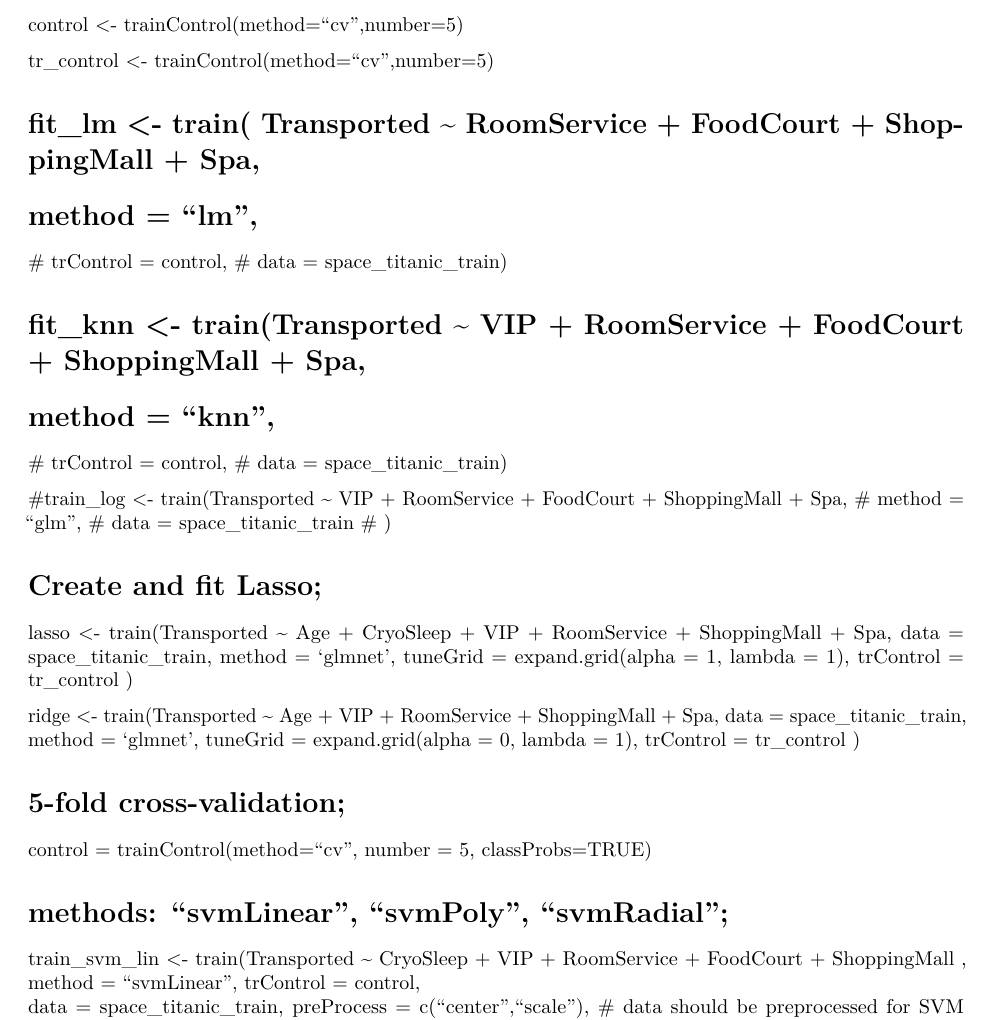
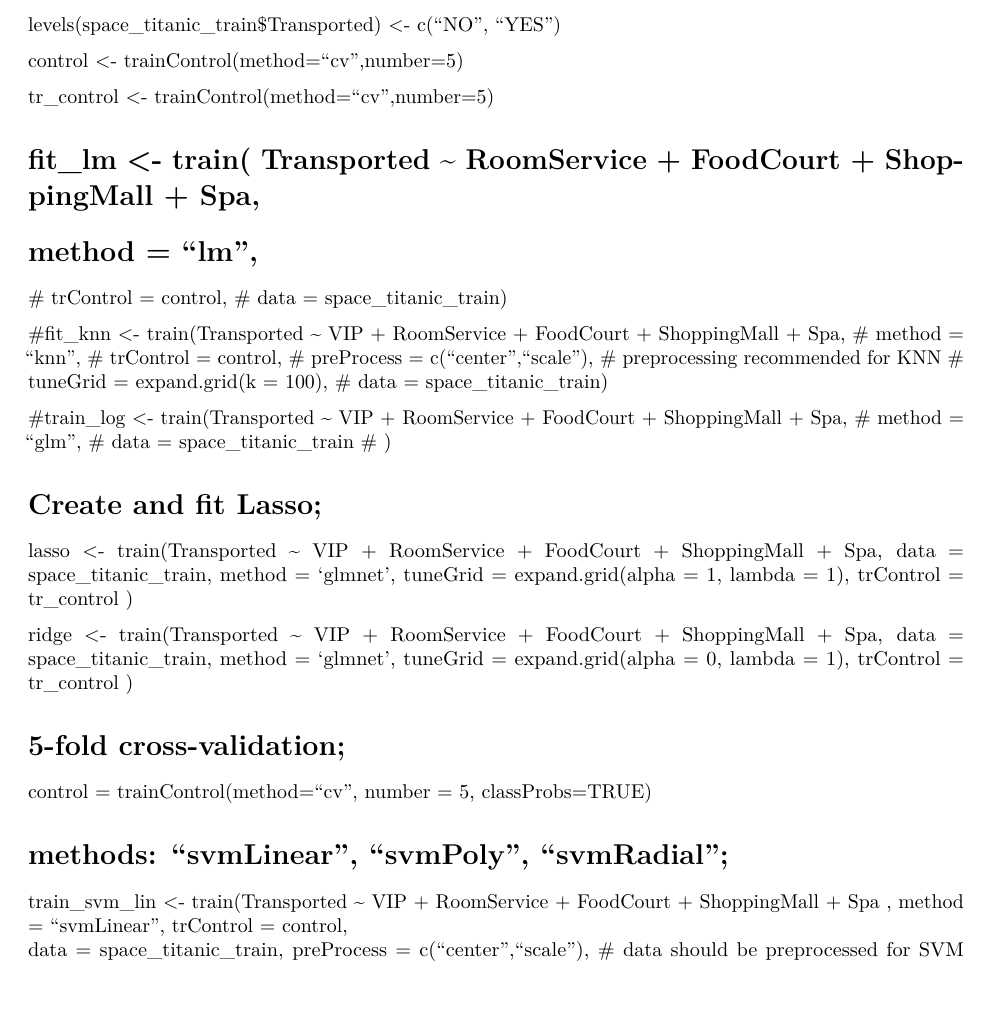
Before and after one commit to alejandroh3005/space-titanic, an R Markdown document (src/model_building.Rmd): part of page 3 of 3, cut at the place of the change, the shorter picture padded with empty space. Rendered offline with R 4.5, knitr and Pandoc, then LaTeX, with nearby package versions.

Commit message:
Update model_building.Rmd

```diff
--- a/src/model_building.Rmd
+++ b/src/model_building.Rmd
@@ -54,6 +54,8 @@ space_titanic_train$Transported = factor(space_titanic_train$Transported)
 
 space_titanic_train$Transported <- factor(space_titanic_train$Transported, levels = c("FALSE","TRUE"))
 
+levels(space_titanic_train$Transported) <- c("NO", "YES")
+
 control <- trainControl(method="cv",number=5)
 
 tr_control <- trainControl(method="cv",number=5)
@@ -63,10 +65,12 @@ tr_control <- trainControl(method="cv",number=5)
  #               trControl = control,
   #              data = space_titanic_train)
 
-# fit_knn <- train(Transported ~ VIP + RoomService + FoodCourt + ShoppingMall + Spa,
+#fit_knn <- train(Transported ~ VIP + RoomService + FoodCourt + ShoppingMall + Spa,
 #                 method = "knn",
  #                trControl = control,
-  #               data = space_titanic_train)
+  #               preProcess = c("center","scale"), # preprocessing recommended for KNN
+   #              tuneGrid = expand.grid(k = 100),
+    #             data = space_titanic_train)
 
 #train_log <- train(Transported ~ VIP + RoomService + FoodCourt + ShoppingMall + Spa,
  #                  method = "glm",
@@ -75,14 +79,14 @@ tr_control <- trainControl(method="cv",number=5)
 
 # Create and fit Lasso;
 
-lasso <- train(Transported ~ Age + CryoSleep + VIP + RoomService + ShoppingMall + Spa,
+lasso <- train(Transported ~ VIP + RoomService + FoodCourt + ShoppingMall + Spa,
              data = space_titanic_train,
              method = 'glmnet',
              tuneGrid = expand.grid(alpha = 1, lambda = 1),
              trControl = tr_control
 )
 
-ridge <- train(Transported ~ Age + VIP + RoomService + ShoppingMall + Spa,
+ridge <- train(Transported ~ VIP + RoomService + FoodCourt + ShoppingMall + Spa,
              data = space_titanic_train,
              method = 'glmnet',
              tuneGrid = expand.grid(alpha = 0, lambda = 1),
@@ -95,7 +99,9 @@ control = trainControl(method="cv", number = 5, classProbs=TRUE)
 
 # methods: "svmLinear", "svmPoly", "svmRadial";
 
-train_svm_lin <- train(Transported ~ CryoSleep + VIP + RoomService + FoodCourt + ShoppingMall ,
+
+
+train_svm_lin <- train(Transported ~ VIP + RoomService + FoodCourt + ShoppingMall + Spa ,
                        method = "svmLinear",
                        trControl = control,
                        data = space_titanic_train,
```
